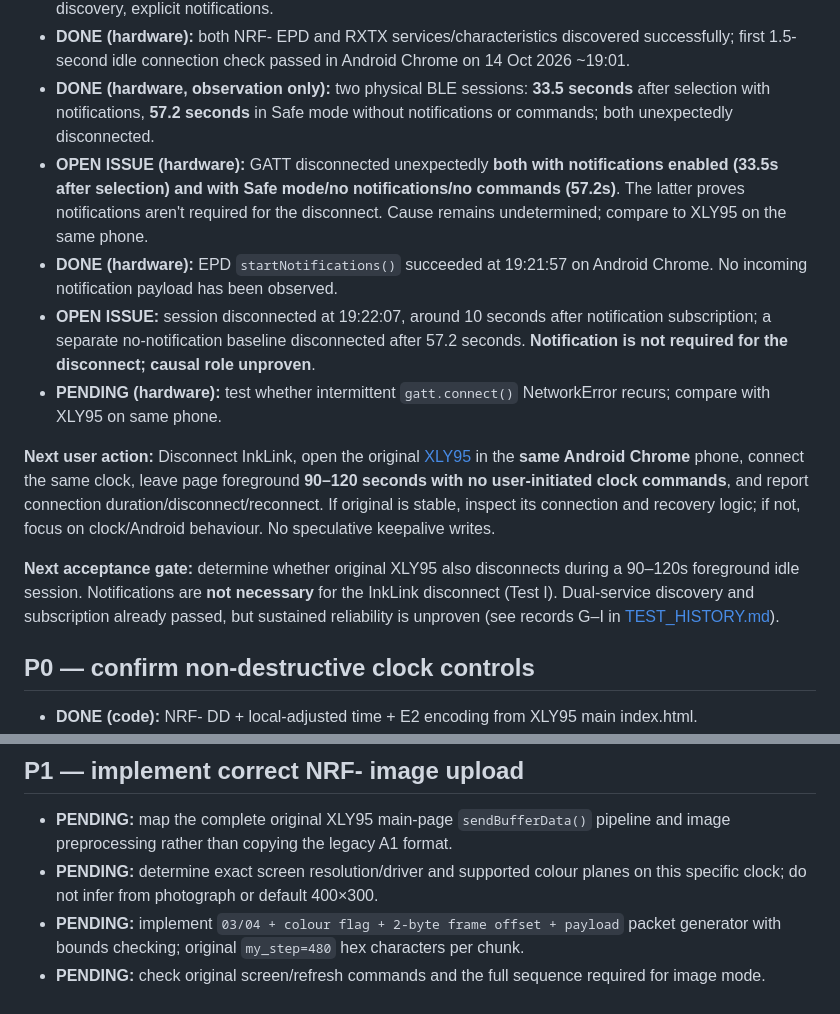
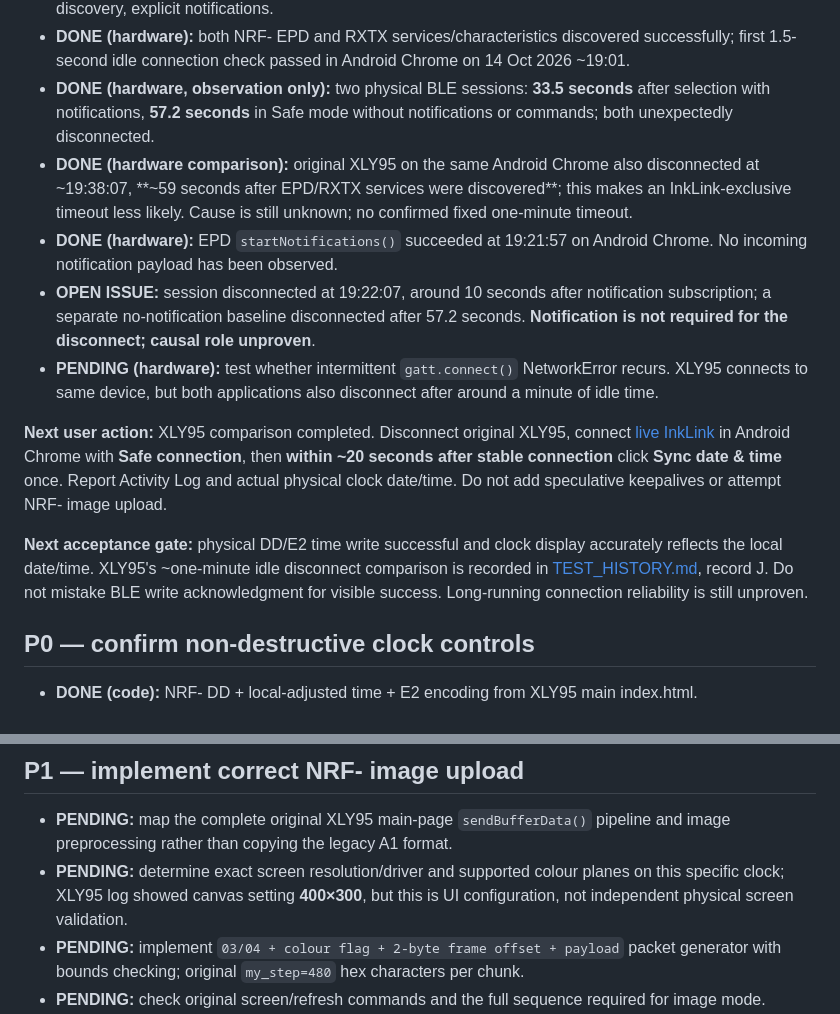
Before and after one commit to LioncityDownUnder/inklink-clock-studio, a Markdown page: docs/ROADMAP.md, 2 parts joined by grey strips. Rendered like a GitHub page.

Commit message:
Mark XLY95 idle disconnect comparison complete; prioritize manual RXTX time sync hardware test

```diff
--- a/docs/ROADMAP.md
+++ b/docs/ROADMAP.md
@@ -13,14 +13,14 @@ Legend: **DONE (code)** = implemented and source/automated-tested; **DONE (hardw
 - **DONE (code):** Safe connection option, connection-stage log, no automatic commands in safe mode, retry discovery, explicit notifications.
 - **DONE (hardware):** both NRF- EPD and RXTX services/characteristics discovered successfully; first 1.5-second idle connection check passed in Android Chrome on 14 Oct 2026 ~19:01.
 - **DONE (hardware, observation only):** two physical BLE sessions: **33.5 seconds** after selection with notifications, **57.2 seconds** in Safe mode without notifications or commands; both unexpectedly disconnected.
-- **OPEN ISSUE (hardware):** GATT disconnected unexpectedly **both with notifications enabled (33.5s after selection) and with Safe mode/no notifications/no commands (57.2s)**. The latter proves notifications aren't required for the disconnect. Cause remains undetermined; compare to XLY95 on the same phone.
+- **DONE (hardware comparison):** original XLY95 on the same Android Chrome also disconnected at ~19:38:07, **~59 seconds after EPD/RXTX services were discovered**; this makes an InkLink-exclusive timeout less likely. Cause is still unknown; no confirmed fixed one-minute timeout.
 - **DONE (hardware):** EPD `startNotifications()` succeeded at 19:21:57 on Android Chrome. No incoming notification payload has been observed.
 - **OPEN ISSUE:** session disconnected at 19:22:07, around 10 seconds after notification subscription; a separate no-notification baseline disconnected after 57.2 seconds. **Notification is not required for the disconnect; causal role unproven**.
-- **PENDING (hardware):** test whether intermittent `gatt.connect()` NetworkError recurs; compare with XLY95 on same phone.
+- **PENDING (hardware):** test whether intermittent `gatt.connect()` NetworkError recurs. XLY95 connects to same device, but both applications also disconnect after around a minute of idle time.
 
-**Next user action:** Disconnect InkLink, open the original [XLY95](https://xly95.github.io/) in the **same Android Chrome** phone, connect the same clock, leave page foreground **90–120 seconds with no user-initiated clock commands**, and report connection duration/disconnect/reconnect. If original is stable, inspect its connection and recovery logic; if not, focus on clock/Android behaviour. No speculative keepalive writes.
+**Next user action:** XLY95 comparison completed. Disconnect original XLY95, connect [live InkLink](https://lioncitydownunder.github.io/inklink-clock-studio/) in Android Chrome with **Safe connection**, then **within ~20 seconds after stable connection** click **Sync date & time** once. Report Activity Log and actual physical clock date/time. Do not add speculative keepalives or attempt NRF- image upload.
 
-**Next acceptance gate:** determine whether original XLY95 also disconnects during a 90–120s foreground idle session. Notifications are **not necessary** for the InkLink disconnect (Test I). Dual-service discovery and subscription already passed, but sustained reliability is unproven (see records G–I in [TEST_HISTORY.md](TEST_HISTORY.md)).
+**Next acceptance gate:** physical DD/E2 time write successful and clock display accurately reflects the local date/time. XLY95's ~one-minute idle disconnect comparison is recorded in [TEST_HISTORY.md](TEST_HISTORY.md), record J. Do not mistake BLE write acknowledgment for visible success. Long-running connection reliability is still unproven.
 
 ## P0 — confirm non-destructive clock controls
 
@@ -38,7 +38,7 @@ Legend: **DONE (code)** = implemented and source/automated-tested; **DONE (hardw
 ## P1 — implement correct NRF- image upload
 
 - **PENDING:** map the complete original XLY95 main-page `sendBufferData()` pipeline and image preprocessing rather than copying the legacy A1 format.
-- **PENDING:** determine exact screen resolution/driver and supported colour planes on this specific clock; do not infer from photograph or default 400×300.
+- **PENDING:** determine exact screen resolution/driver and supported colour planes on this specific clock; XLY95 log showed canvas setting **400×300**, but this is UI configuration, not independent physical screen validation.
 - **PENDING:** implement `03/04 + colour flag + 2-byte frame offset + payload` packet generator with bounds checking; original `my_step=480` hex characters per chunk.
 - **PENDING:** check original screen/refresh commands and the full sequence required for image mode.
 - **PENDING:** add deterministic unit tests against byte-for-byte references derived from upstream and test maximum frame sizes.
```
